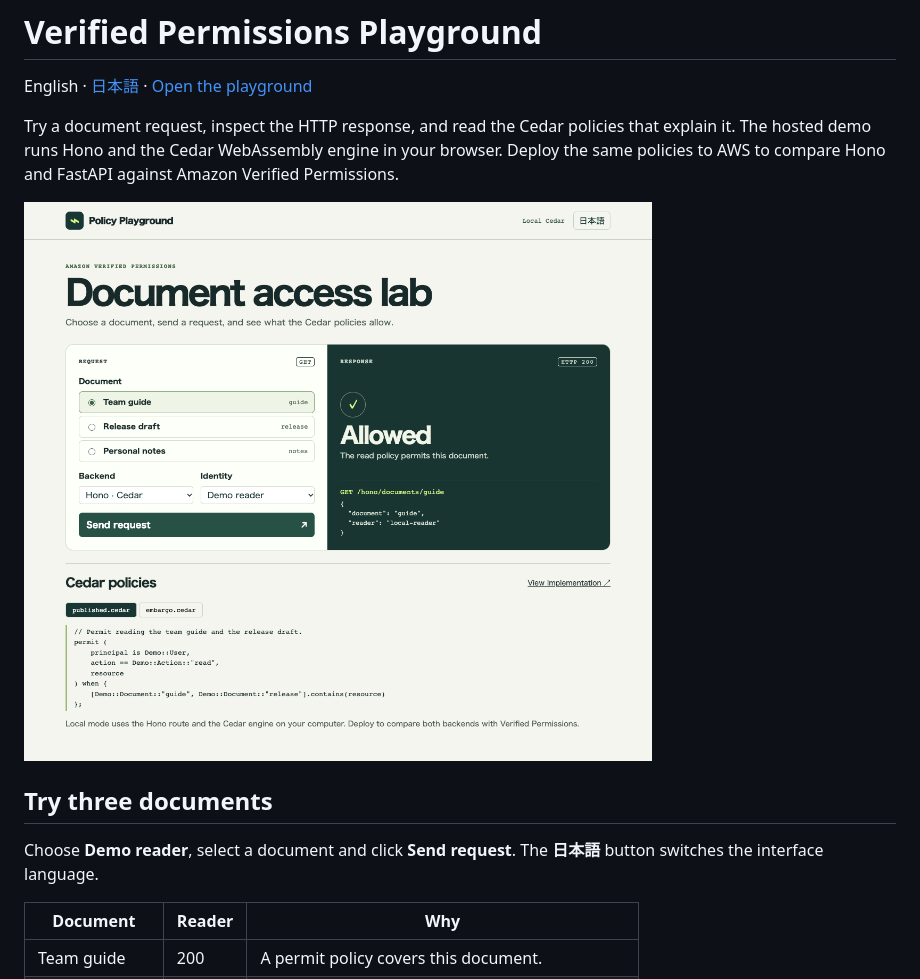
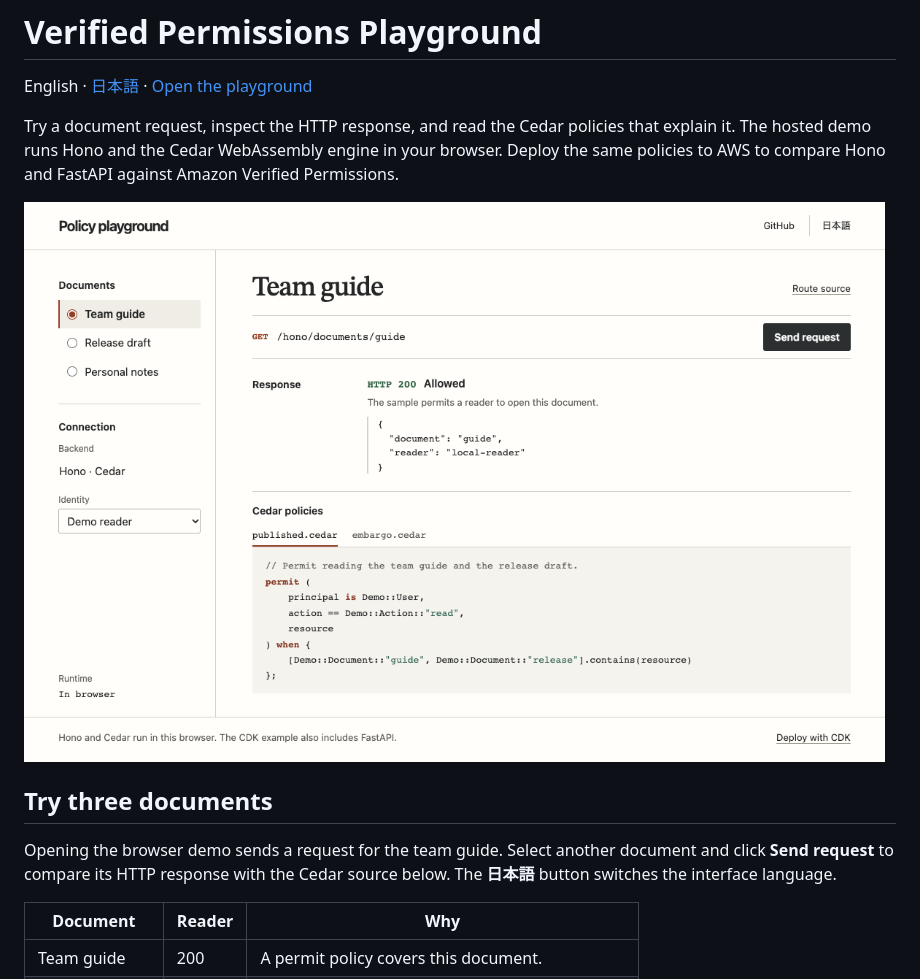
Before and after one commit to yuu551/verified-permissions-playground, a Markdown page: README.md, the part around one of its changes. GitHub-like rendering; pictures changed too: docs/playground.png.

Commit message:
Present document requests, responses and Cedar source in a single inspector

```diff
--- a/README.md
+++ b/README.md
@@ -8,7 +8,7 @@ Try a document request, inspect the HTTP response, and read the Cedar policies t
 
 ## Try three documents
 
-Choose **Demo reader**, select a document and click **Send request**. The **日本語** button switches the interface language.
+Opening the browser demo sends a request for the team guide. Select another document and click **Send request** to compare its HTTP response with the Cedar source below. The **日本語** button switches the interface language.
 
 | Document | Reader | Why |
 | --- | --- | --- |
```
Also changed, not shown: other parts of README.md (+1 -1 lines), README.ja.md (+1 -1 lines), 4 other files.
